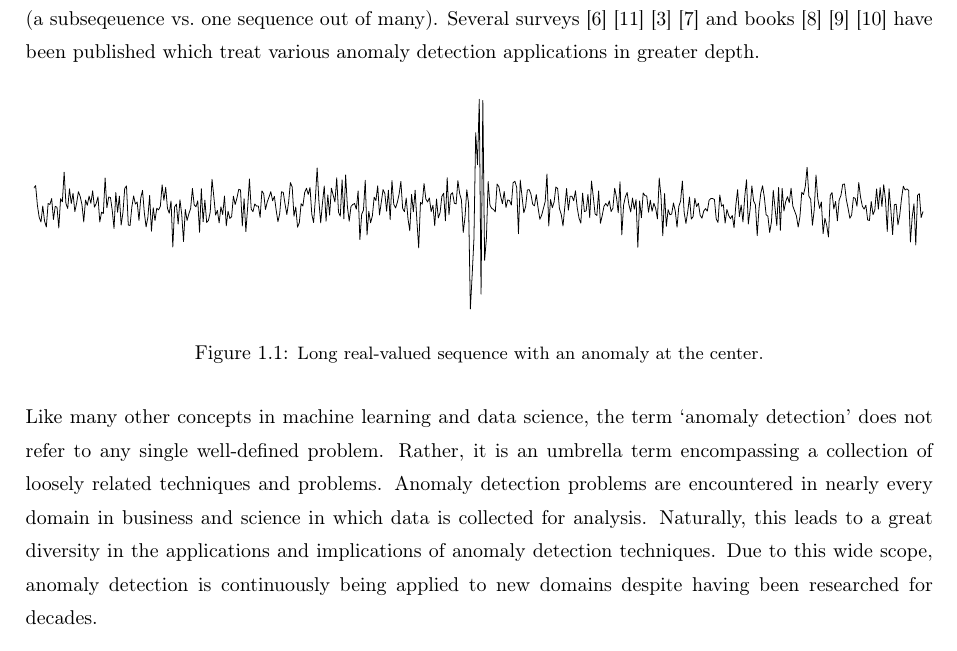
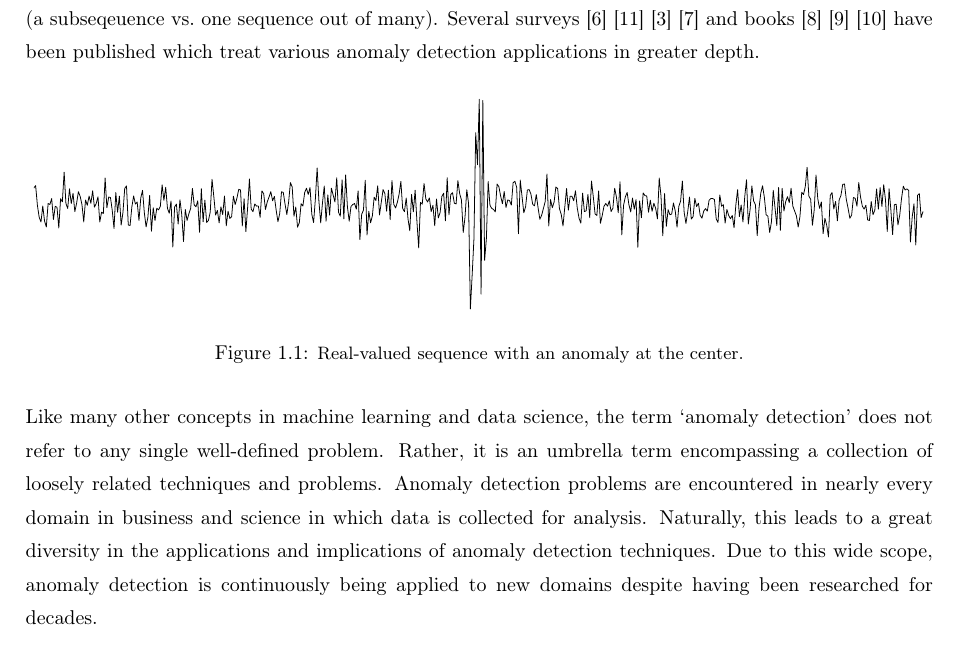
Before and after one commit to aeriksson/thesis-report, a LaTeX thesis (report.tex, which reads background.tex): part of page 9 of 78, cut so that both start at the same text. The pictures show the PDF file output/report.pdf that the author committed with the source.

Commit message:
Fix weird formulation.

```diff
--- a/background.tex
+++ b/background.tex
@@ -11,7 +11,7 @@ In essence, anomaly detection is the task of automatically detecting items (\emp
 \begin{figure}[htb]
     \centering
     \includegraphics[width=\textwidth]{resources/anomaly_example}
-    \caption{\small Long real-valued sequence with an anomaly at the center.}
+    \caption{\small Real-valued sequence with an anomaly at the center.}
     \vspace{-0pt}
 \label{fig:example2}
 \end{figure}
```
Also changed, not shown: output/report.pdf.
